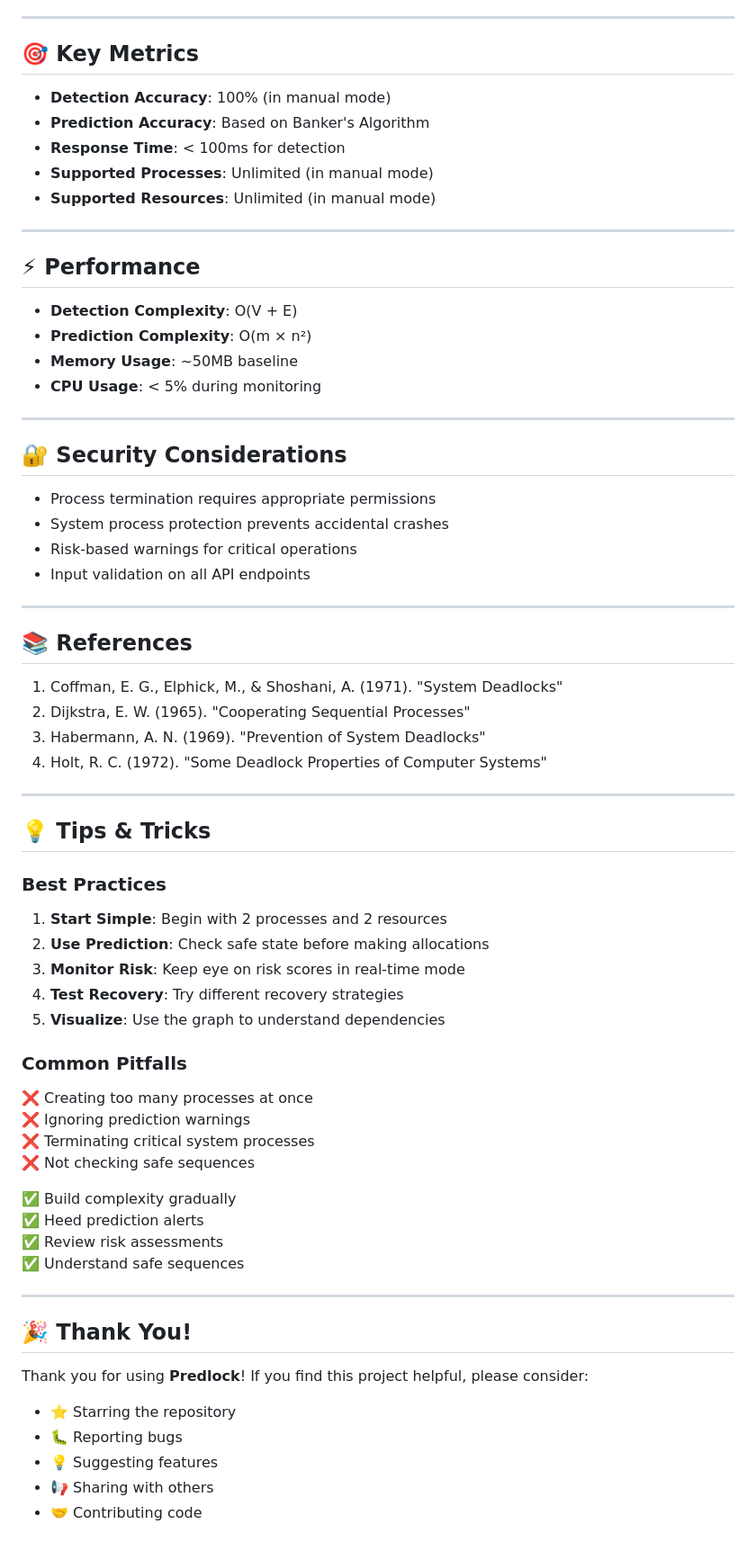
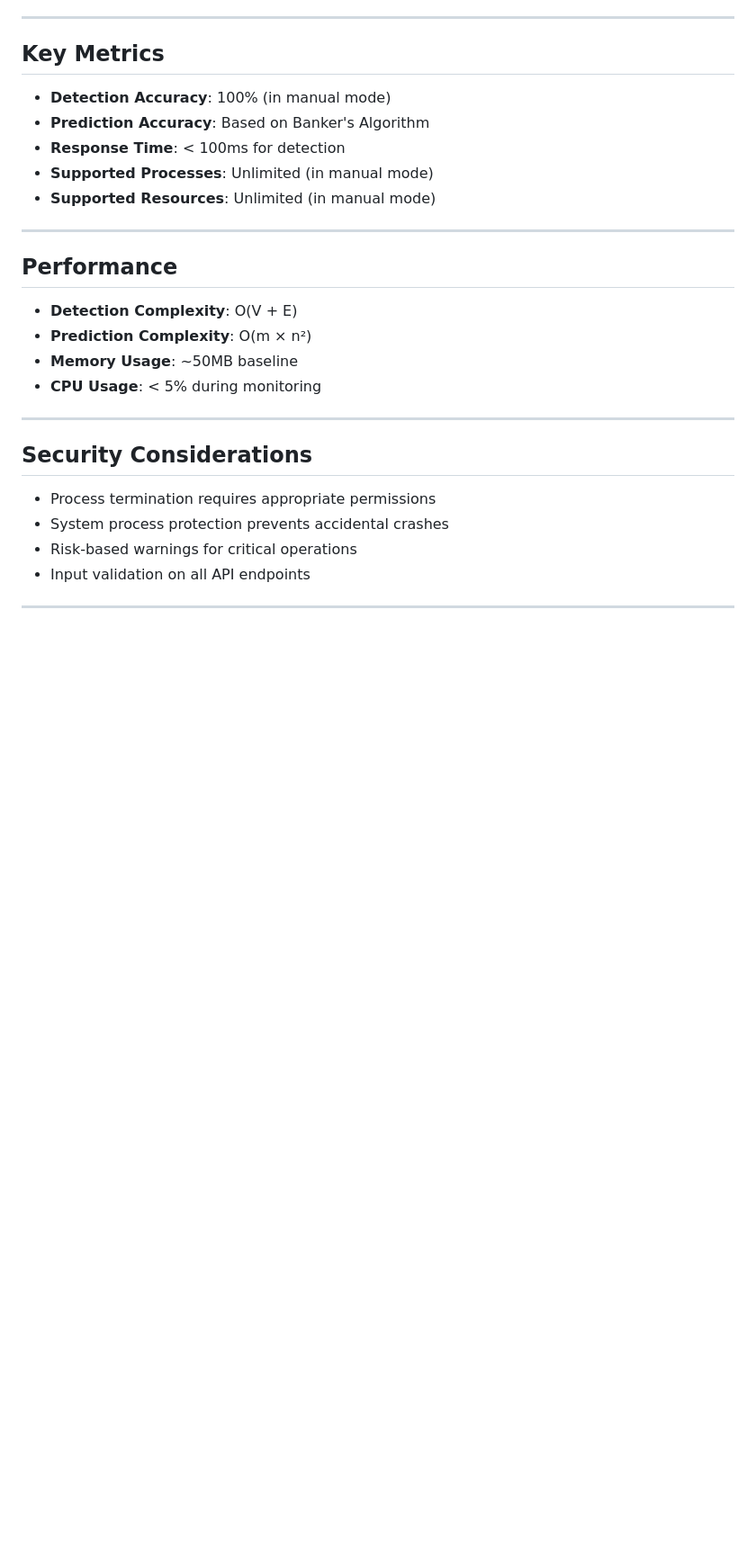
Before and after one commit to happyparsi/Operating-system-pbl-project-main, a Markdown page: README.md, the part around the change printed below. Shown: that part at 90% size. Drawn GitHub-style; blank space fills up the shorter version.

Commit message:
Refactor README for better readability
Updated README.md to improve formatting and clarity.

```diff
--- a/README.md
+++ b/README.md
@@ -370,7 +341,7 @@ Contributions are welcome! Please follow these steps:
 ---
 
 
-## 🎯 Key Metrics
+##  Key Metrics
 
 - **Detection Accuracy**: 100% (in manual mode)
 - **Prediction Accuracy**: Based on Banker's Algorithm
@@ -380,7 +351,7 @@ Contributions are welcome! Please follow these steps:
 
 ---
 
-## ⚡ Performance
+## Performance
 
 - **Detection Complexity**: O(V + E)
 - **Prediction Complexity**: O(m × n²)
@@ -389,7 +360,7 @@ Contributions are welcome! Please follow these steps:
 
 ---
 
-## 🔐 Security Considerations
+##  Security Considerations
 
 - Process termination requires appropriate permissions
 - System process protection prevents accidental crashes
@@ -397,46 +368,3 @@ Contributions are welcome! Please follow these steps:
 - Input validation on all API endpoints
 
 ---
-
-## 📚 References
-
-1. Coffman, E. G., Elphick, M., & Shoshani, A. (1971). "System Deadlocks"
-2. Dijkstra, E. W. (1965). "Cooperating Sequential Processes"
-3. Habermann, A. N. (1969). "Prevention of System Deadlocks"
-4. Holt, R. C. (1972). "Some Deadlock Properties of Computer Systems"
-
----
-
-## 💡 Tips & Tricks
-
-### Best Practices
-
-1. **Start Simple**: Begin with 2 processes and 2 resources
-2. **Use Prediction**: Check safe state before making allocations
-3. **Monitor Risk**: Keep eye on risk scores in real-time mode
-4. **Test Recovery**: Try different recovery strategies
-5. **Visualize**: Use the graph to understand dependencies
-
-### Common Pitfalls
-
-❌ Creating too many processes at once
-❌ Ignoring prediction warnings
-❌ Terminating critical system processes
-❌ Not checking safe sequences
-
-✅ Build complexity gradually
-✅ Heed prediction alerts
-✅ Review risk assessments
-✅ Understand safe sequences
-
----
-
-## 🎉 Thank You!
-
-Thank you for using **Predlock**! If you find this project helpful, please consider:
-
-- ⭐ Starring the repository
-- 🐛 Reporting bugs
-- 💡 Suggesting features
-- 📢 Sharing with others
-- 🤝 Contributing code
```
Also changed, not shown: other parts of README.md (+20 -49 lines).
